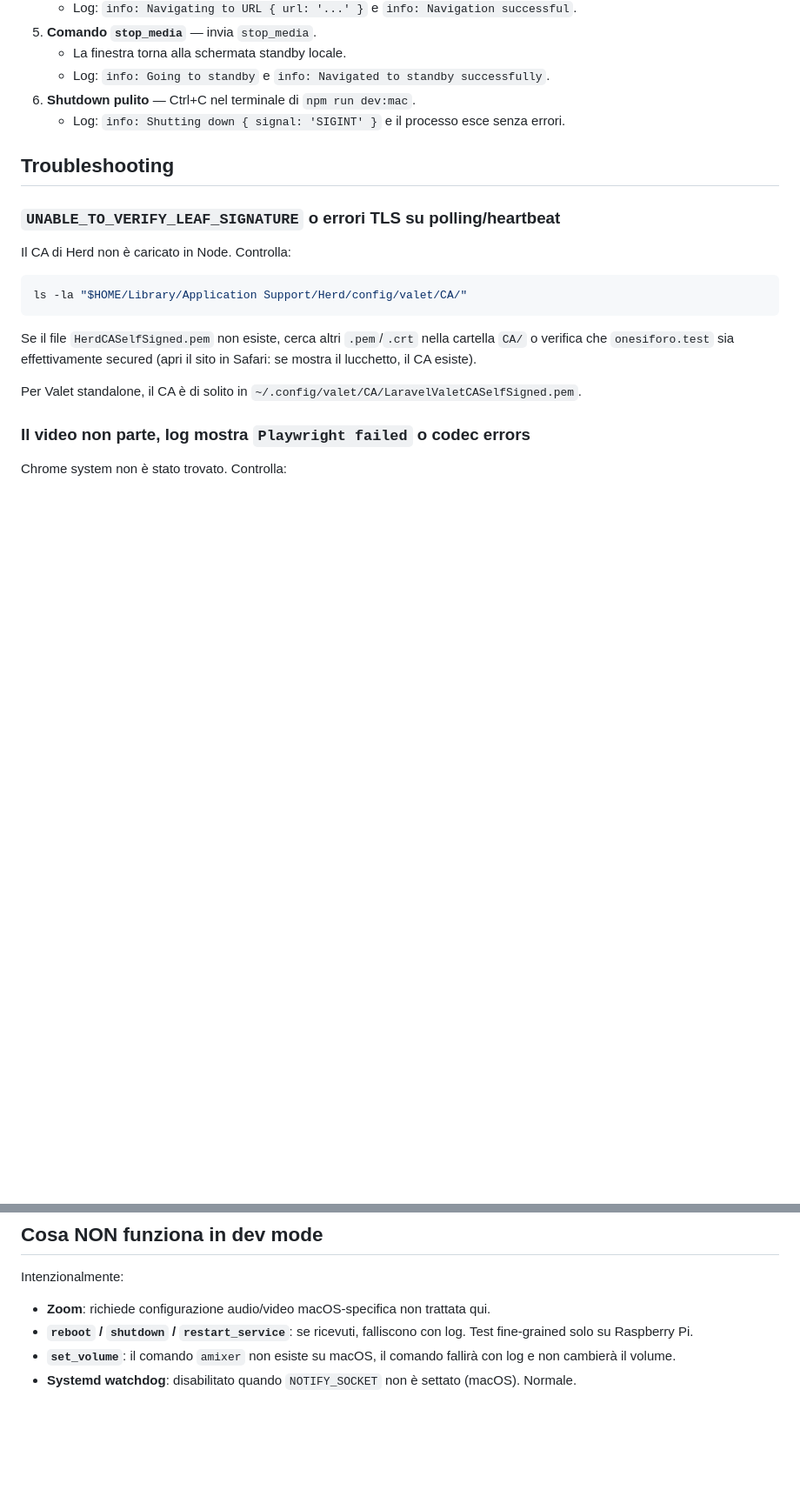
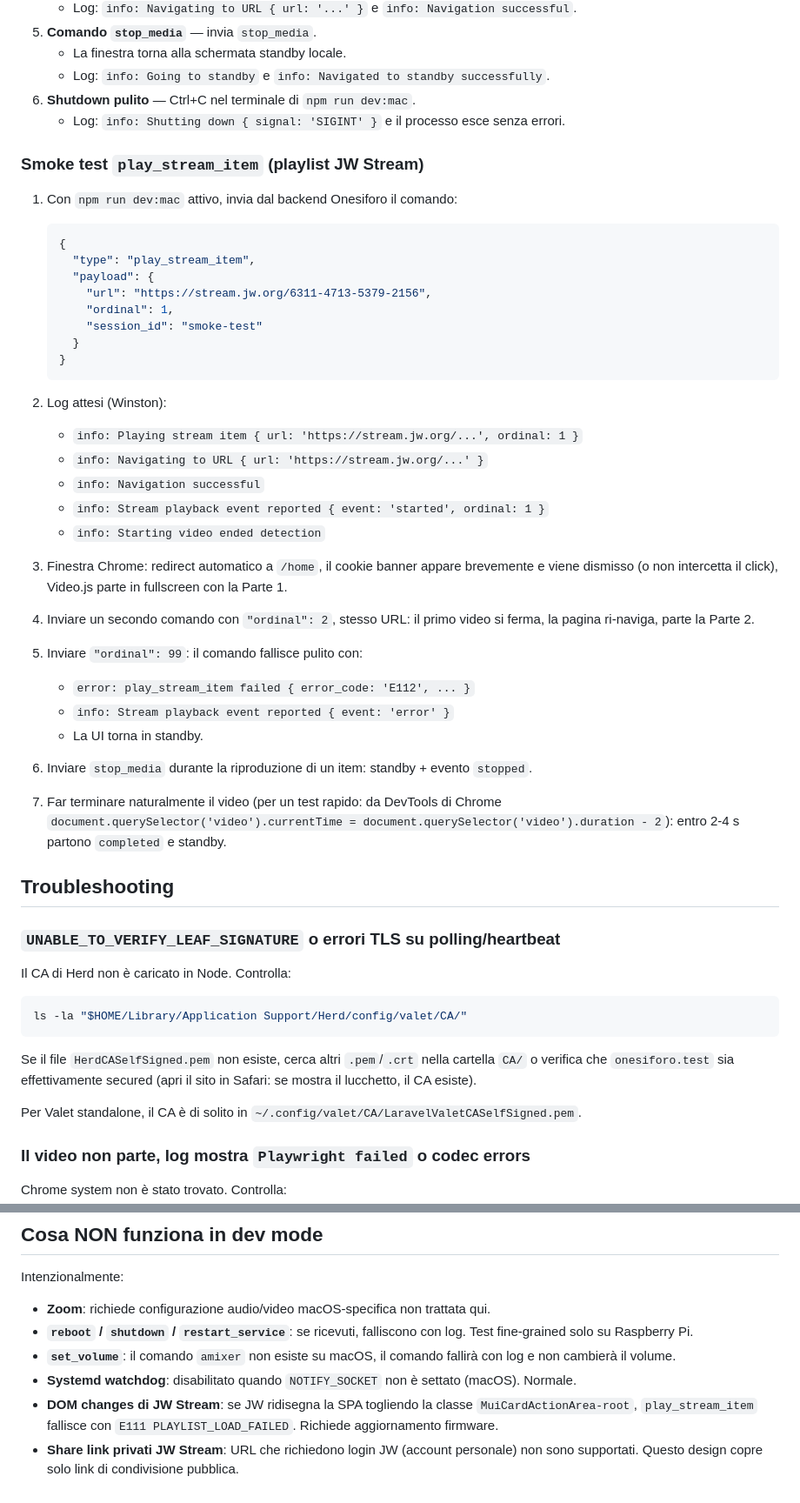
Before and after one commit to onesiphorus-team/OnesiBox, a Markdown page: docs/dev-macos.md, 2 parts joined by grey strips. Shown at 87% size. GitHub-like rendering; blank space fills up the shorter version.

Commit message:
docs: add smoke test procedure for play_stream_item

````diff
--- a/docs/dev-macos.md
+++ b/docs/dev-macos.md
@@ -108,6 +108,40 @@ Verifica end-to-end che il dev mode sia funzionante:
 6. **Shutdown pulito** — Ctrl+C nel terminale di `npm run dev:mac`.
    - Log: `info: Shutting down { signal: 'SIGINT' }` e il processo esce senza errori.
 
+### Smoke test `play_stream_item` (playlist JW Stream)
+
+1. Con `npm run dev:mac` attivo, invia dal backend Onesiforo il comando:
+   ```json
+   {
+     "type": "play_stream_item",
+     "payload": {
+       "url": "https://stream.jw.org/6311-4713-5379-2156",
+       "ordinal": 1,
+       "session_id": "smoke-test"
+     }
+   }
+   ```
+
+2. Log attesi (Winston):
+   - `info: Playing stream item { url: 'https://stream.jw.org/...', ordinal: 1 }`
+   - `info: Navigating to URL { url: 'https://stream.jw.org/...' }`
+   - `info: Navigation successful`
+   - `info: Stream playback event reported { event: 'started', ordinal: 1 }`
+   - `info: Starting video ended detection`
+
+3. Finestra Chrome: redirect automatico a `/home`, il cookie banner appare brevemente e viene dismisso (o non intercetta il click), Video.js parte in fullscreen con la Parte 1.
+
+4. Inviare un secondo comando con `"ordinal": 2`, stesso URL: il primo video si ferma, la pagina ri-naviga, parte la Parte 2.
+
+5. Inviare `"ordinal": 99`: il comando fallisce pulito con:
+   - `error: play_stream_item failed { error_code: 'E112', ... }`
+   - `info: Stream playback event reported { event: 'error' }`
+   - La UI torna in standby.
+
+6. Inviare `stop_media` durante la riproduzione di un item: standby + evento `stopped`.
+
+7. Far terminare naturalmente il video (per un test rapido: da DevTools di Chrome `document.querySelector('video').currentTime = document.querySelector('video').duration - 2`): entro 2-4 s partono `completed` e standby.
+
 ## Troubleshooting
 
 ### `UNABLE_TO_VERIFY_LEAF_SIGNATURE` o errori TLS su polling/heartbeat
@@ -155,3 +189,5 @@ Intenzionalmente:
 - **`reboot` / `shutdown` / `restart_service`**: se ricevuti, falliscono con log. Test fine-grained solo su Raspberry Pi.
 - **`set_volume`**: il comando `amixer` non esiste su macOS, il comando fallirà con log e non cambierà il volume.
 - **Systemd watchdog**: disabilitato quando `NOTIFY_SOCKET` non è settato (macOS). Normale.
+- **DOM changes di JW Stream**: se JW ridisegna la SPA togliendo la classe `MuiCardActionArea-root`, `play_stream_item` fallisce con `E111 PLAYLIST_LOAD_FAILED`. Richiede aggiornamento firmware.
+- **Share link privati JW Stream**: URL che richiedono login JW (account personale) non sono supportati. Questo design copre solo link di condivisione pubblica.
````
